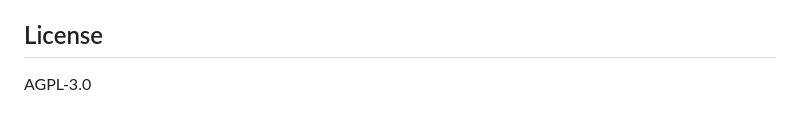
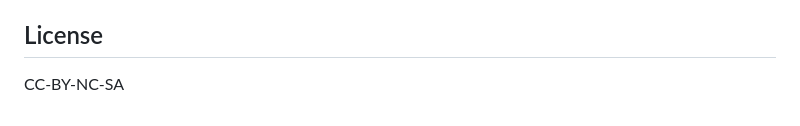
Before and after one commit to eduly-ai/eduly, a Markdown page: README.md, the part around the change. GitHub-like rendering.

Commit message:
Update license in readme to match actual license file

```diff
--- a/README.md
+++ b/README.md
@@ -234,4 +234,4 @@ The agent workspace contains:
 
 ## License
 
-AGPL-3.0
+CC-BY-NC-SA
```
